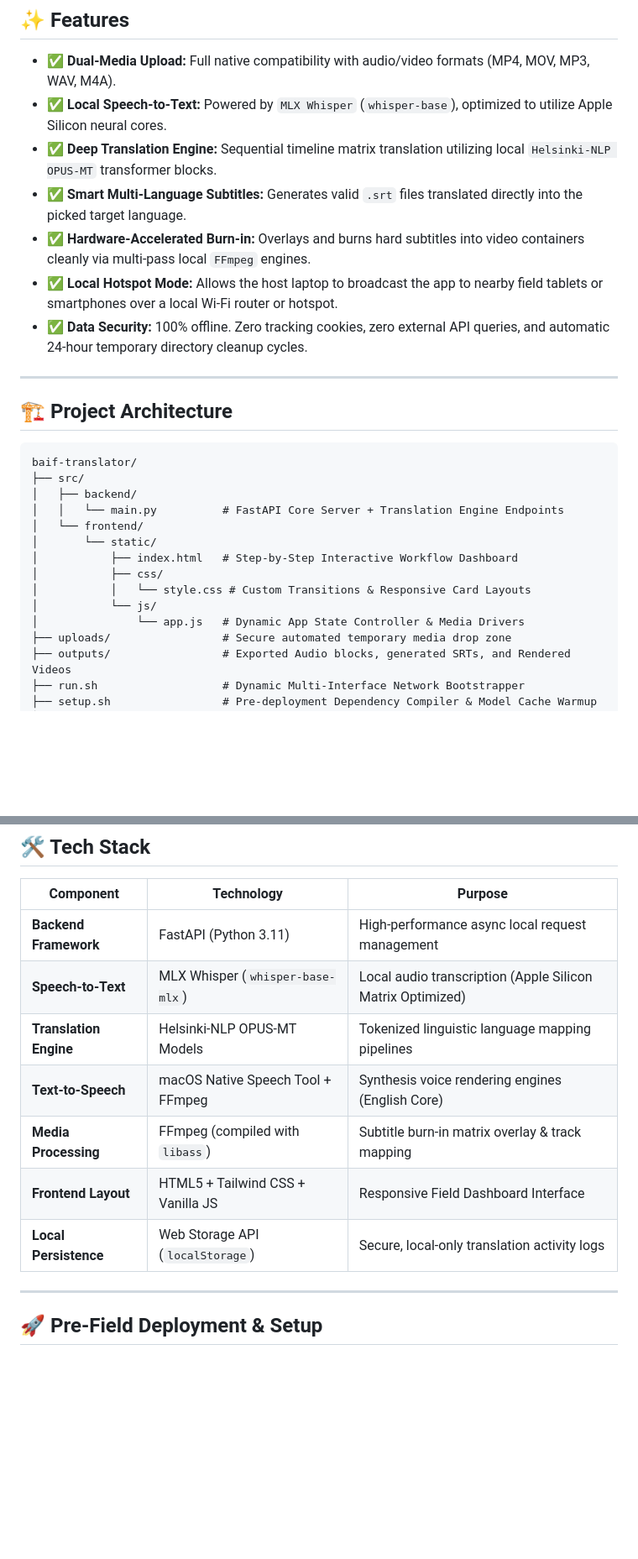
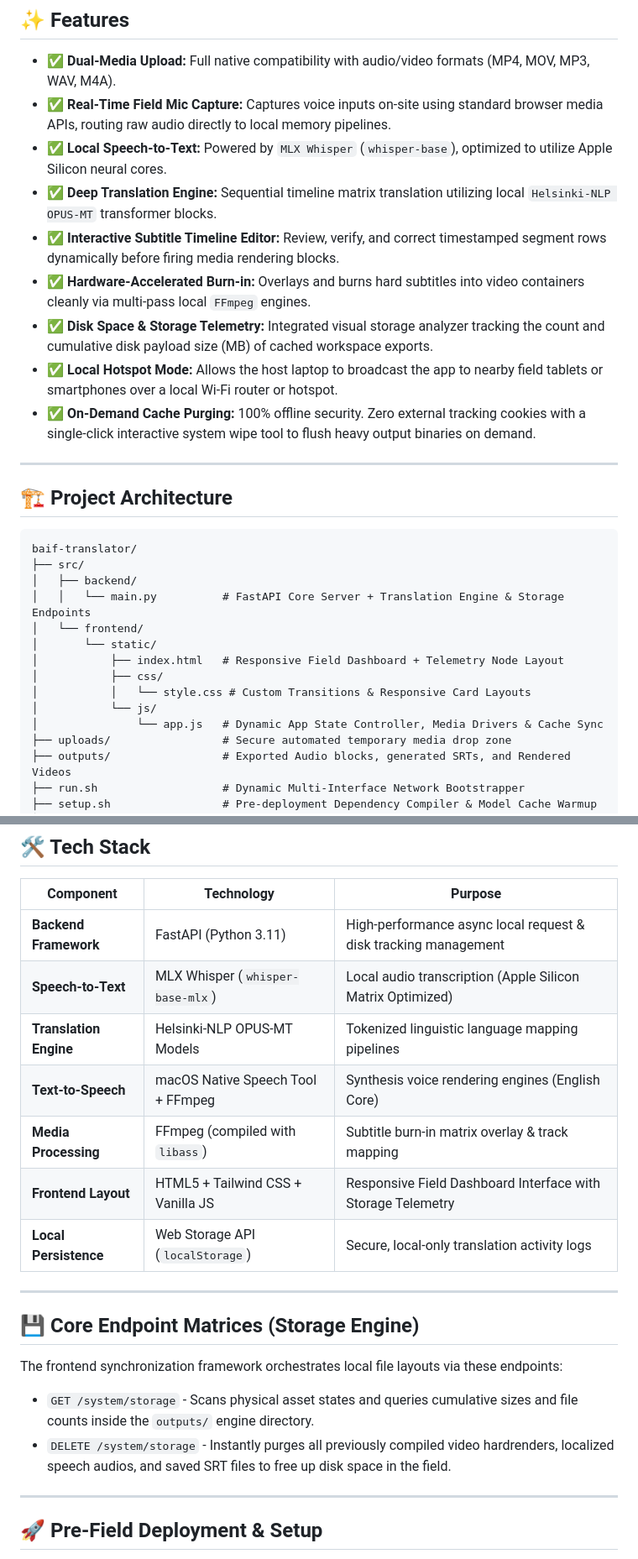
Before and after one commit to houseofanurag/baif-translator, a Markdown page: README.md, 2 parts joined by grey strips. Shown at 84% size. Rendered like a GitHub page; blank space fills up the shorter version.

Commit message:
Update: BAIF Offline Translator - 2026-06-06 15:06

```diff
--- a/README.md
+++ b/README.md
@@ -16,12 +16,14 @@ Provide a resilient, secure, and zero-connectivity tool for BAIF teams working i
 ## ✨ Features
 
 - ✅ **Dual-Media Upload:** Full native compatibility with audio/video formats (MP4, MOV, MP3, WAV, M4A).
+- ✅ **Real-Time Field Mic Capture:** Captures voice inputs on-site using standard browser media APIs, routing raw audio directly to local memory pipelines.
 - ✅ **Local Speech-to-Text:** Powered by `MLX Whisper` (`whisper-base`), optimized to utilize Apple Silicon neural cores.
 - ✅ **Deep Translation Engine:** Sequential timeline matrix translation utilizing local `Helsinki-NLP OPUS-MT` transformer blocks.
-- ✅ **Smart Multi-Language Subtitles:** Generates valid `.srt` files translated directly into the picked target language.
+- ✅ **Interactive Subtitle Timeline Editor:** Review, verify, and correct timestamped segment rows dynamically before firing media rendering blocks.
 - ✅ **Hardware-Accelerated Burn-in:** Overlays and burns hard subtitles into video containers cleanly via multi-pass local `FFmpeg` engines.
+- ✅ **Disk Space & Storage Telemetry:** Integrated visual storage analyzer tracking the count and cumulative disk payload size (MB) of cached workspace exports.
 - ✅ **Local Hotspot Mode:** Allows the host laptop to broadcast the app to nearby field tablets or smartphones over a local Wi-Fi router or hotspot.
-- ✅ **Data Security:** 100% offline. Zero tracking cookies, zero external API queries, and automatic 24-hour temporary directory cleanup cycles.
+- ✅ **On-Demand Cache Purging:** 100% offline security. Zero external tracking cookies with a single-click interactive system wipe tool to flush heavy output binaries on demand.
 
 ---
 
@@ -31,14 +33,14 @@ Provide a resilient, secure, and zero-connectivity tool for BAIF teams working i
 baif-translator/
 ├── src/
 │   ├── backend/
-│   │   └── main.py          # FastAPI Core Server + Translation Engine Endpoints
+│   │   └── main.py          # FastAPI Core Server + Translation Engine & Storage Endpoints
 │   └── frontend/
 │       └── static/
-│           ├── index.html   # Step-by-Step Interactive Workflow Dashboard
+│           ├── index.html   # Responsive Field Dashboard + Telemetry Node Layout
 │           ├── css/
 │           │   └── style.css # Custom Transitions & Responsive Card Layouts
 │           └── js/
-│               └── app.js   # Dynamic App State Controller & Media Drivers
+│               └── app.js   # Dynamic App State Controller, Media Drivers & Cache Sync
 ├── uploads/                 # Secure automated temporary media drop zone
 ├── outputs/                 # Exported Audio blocks, generated SRTs, and Rendered Videos
 ├── run.sh                   # Dynamic Multi-Interface Network Bootstrapper
@@ -56,13 +58,22 @@ baif-translator/
 
 | Component | Technology | Purpose |
 | --- | --- | --- |
-| **Backend Framework** | FastAPI (Python 3.11) | High-performance async local request management |
+| **Backend Framework** | FastAPI (Python 3.11) | High-performance async local request & disk tracking management |
 | **Speech-to-Text** | MLX Whisper (`whisper-base-mlx`) | Local audio transcription (Apple Silicon Matrix Optimized) |
 | **Translation Engine** | Helsinki-NLP OPUS-MT Models | Tokenized linguistic language mapping pipelines |
 | **Text-to-Speech** | macOS Native Speech Tool + FFmpeg | Synthesis voice rendering engines (English Core) |
 | **Media Processing** | FFmpeg (compiled with `libass`) | Subtitle burn-in matrix overlay & track mapping |
-| **Frontend Layout** | HTML5 + Tailwind CSS + Vanilla JS | Responsive Field Dashboard Interface |
+| **Frontend Layout** | HTML5 + Tailwind CSS + Vanilla JS | Responsive Field Dashboard Interface with Storage Telemetry |
 | **Local Persistence** | Web Storage API (`localStorage`) | Secure, local-only translation activity logs |
+
+---
+
+## 💾 Core Endpoint Matrices (Storage Engine)
+
+The frontend synchronization framework orchestrates local file layouts via these endpoints:
+
+* `GET /system/storage` - Scans physical asset states and queries cumulative sizes and file counts inside the `outputs/` engine directory.
+* `DELETE /system/storage` - Instantly purges all previously compiled video hardrenders, localized speech audios, and saved SRT files to free up disk space in the field.
 
 ---
 
```
Also changed, not shown: other parts of README.md (+8 -0 lines).
